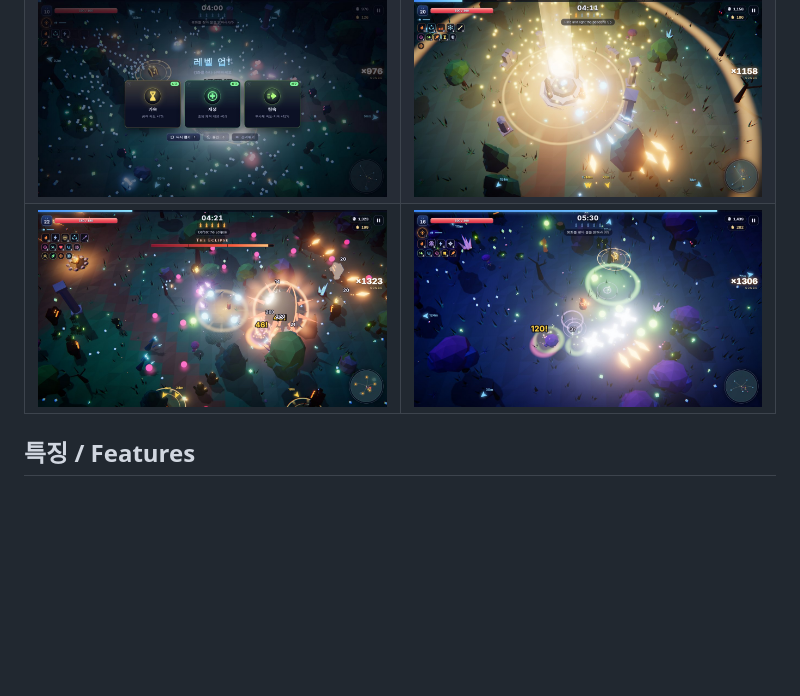
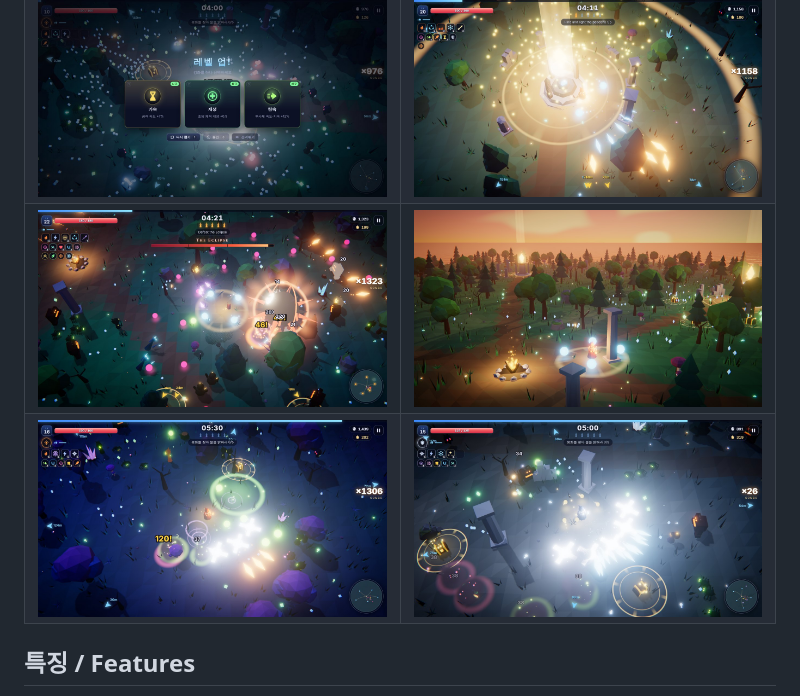
Before and after one commit to Nabi-buter/freefable5.2, a Markdown page: README.md, the part around the change. Rendered like a GitHub page; pictures changed too: docs/screenshots/stormcrag.jpg (added); blank space fills up the shorter version.

Commit message:
README: Stormcrag screenshot, gallery reordered
Co-Authored-By: Claude Opus 5.5 <noreply@anthropic.com>
Claude-Session: https://claude.ai/code/session_013upxBxSu1bpKDZ3sL1zY16

```diff
--- a/README.md
+++ b/README.md
@@ -21,7 +21,8 @@ GitHub Pages: **https://nabi-buter.github.io/freefable5.2/**
 | --- | --- |
 | ![Title](docs/screenshots/title.jpg) | ![Combat](docs/screenshots/combat.jpg) |
 | ![Level up](docs/screenshots/levelup.jpg) | ![Lighting a beacon](docs/screenshots/beacon.jpg) |
-| ![The Eclipse](docs/screenshots/boss.jpg) | ![Gloommire](docs/screenshots/gloommire.jpg) |
+| ![The Eclipse](docs/screenshots/boss.jpg) | ![Dawn](docs/screenshots/dawn.jpg) |
+| ![Gloommire](docs/screenshots/gloommire.jpg) | ![Stormcrag](docs/screenshots/stormcrag.jpg) |
 
 ## 특징 / Features
 
```
